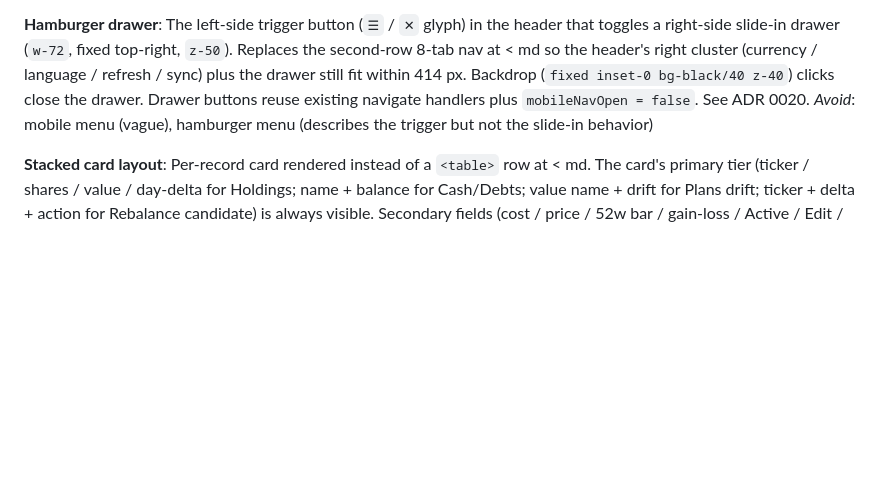
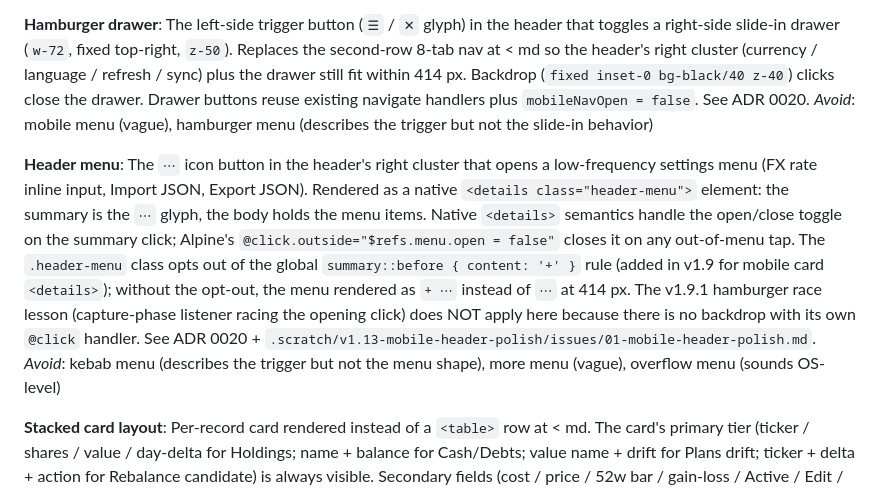
Before and after one commit to peterpeng5566/property_tracker, a Markdown page: CONTEXT.md, the part around the change. Rendered like a GitHub page; blank space fills up the shorter version.

```diff
--- a/CONTEXT.md
+++ b/CONTEXT.md
@@ -156,6 +156,10 @@ _Avoid_: small screen (vague), responsive (overloaded — describe the shape, no
 The left-side trigger button (`☰` / `✕` glyph) in the header that toggles a right-side slide-in drawer (`w-72`, fixed top-right, `z-50`). Replaces the second-row 8-tab nav at < md so the header's right cluster (currency / language / refresh / sync) plus the drawer still fit within 414 px. Backdrop (`fixed inset-0 bg-black/40 z-40`) clicks close the drawer. Drawer buttons reuse existing navigate handlers plus `mobileNavOpen = false`. See ADR 0020.
 _Avoid_: mobile menu (vague), hamburger menu (describes the trigger but not the slide-in behavior)
 
+**Header menu**:
+The `⋯` icon button in the header's right cluster that opens a low-frequency settings menu (FX rate inline input, Import JSON, Export JSON). Rendered as a native `<details class="header-menu">` element: the summary is the `⋯` glyph, the body holds the menu items. Native `<details>` semantics handle the open/close toggle on the summary click; Alpine's `@click.outside="$refs.menu.open = false"` closes it on any out-of-menu tap. The `.header-menu` class opts out of the global `summary::before { content: '+' }` rule (added in v1.9 for mobile card `<details>`); without the opt-out, the menu rendered as `+ ⋯` instead of `⋯` at 414 px. The v1.9.1 hamburger race lesson (capture-phase listener racing the opening click) does NOT apply here because there is no backdrop with its own `@click` handler. See ADR 0020 + `.scratch/v1.13-mobile-header-polish/issues/01-mobile-header-polish.md`.
+_Avoid_: kebab menu (describes the trigger but not the menu shape), more menu (vague), overflow menu (sounds OS-level)
+
 **Stacked card layout**:
 Per-record card rendered instead of a `<table>` row at < md. The card's primary tier (ticker / shares / value / day-delta for Holdings; name + balance for Cash/Debts; value name + drift for Plans drift; ticker + delta + action for Rebalance candidate) is always visible. Secondary fields (cost / price / 52w bar / gain-loss / Active / Edit / Delete / order buttons for Holdings; account_type / interest_rate / last-updated for Cash; etc.) live inside `<details>` and reveal on tap. Implemented via dual markup: desktop `<tr>` wrapped with `hidden md:table`, mobile `<div>` wrapped with `md:hidden`. See ADR 0020.
 _Avoid_: card view (overloaded with snapshot cards v1.5), mobile table (describes CSS, not data shape)
```
Also changed, not shown: README.md (+6 -1 lines).
